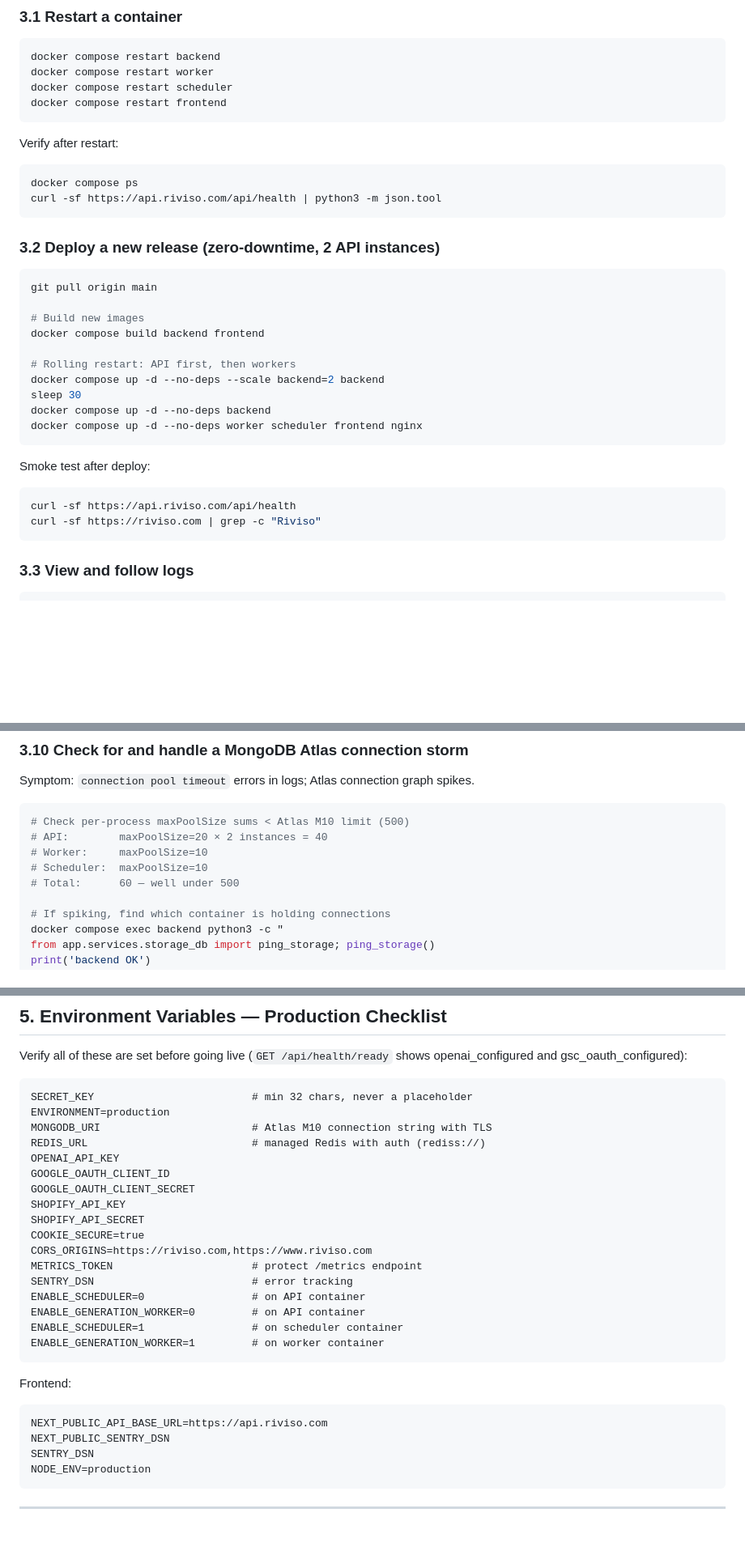
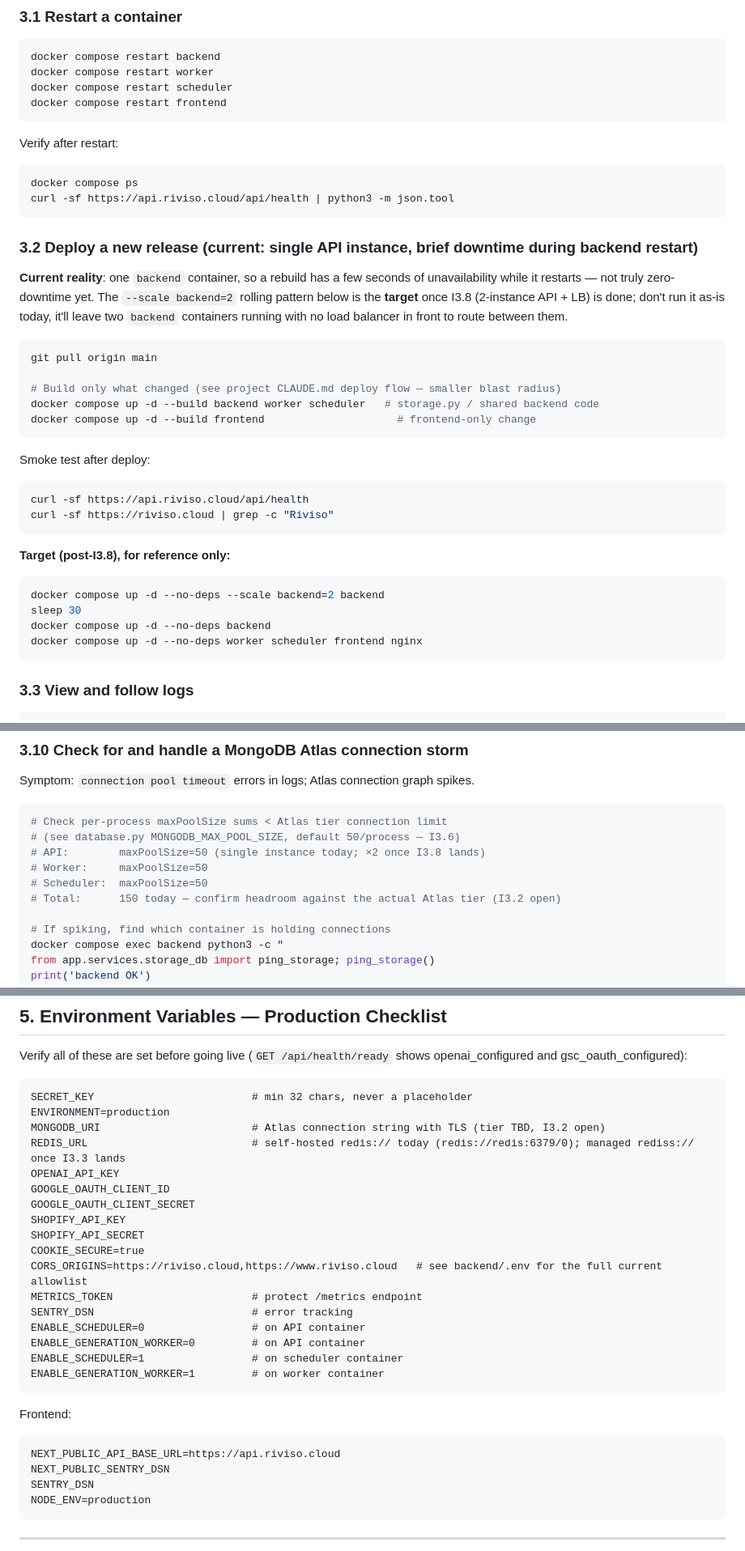
Before and after one commit to TheHypedge/Riviso_SEO, a Markdown page: backend/docs/RIVISO_RUNBOOK.md, 3 parts joined by grey strips. Shown at 81% size. GitHub-like rendering; blank space fills up the shorter version.

````diff
--- a/backend/docs/RIVISO_RUNBOOK.md
+++ b/backend/docs/RIVISO_RUNBOOK.md
@@ -74,28 +76,33 @@ docker compose restart frontend
 Verify after restart:
 ```bash
 docker compose ps
-curl -sf https://api.riviso.com/api/health | python3 -m json.tool
+curl -sf https://api.riviso.cloud/api/health | python3 -m json.tool
 ```
 
-### 3.2 Deploy a new release (zero-downtime, 2 API instances)
+### 3.2 Deploy a new release (current: single API instance, brief downtime during backend restart)
+
+**Current reality**: one `backend` container, so a rebuild has a few seconds of unavailability while it restarts — not truly zero-downtime yet. The `--scale backend=2` rolling pattern below is the **target** once I3.8 (2-instance API + LB) is done; don't run it as-is today, it'll leave two `backend` containers running with no load balancer in front to route between them.
 
 ```bash
 git pull origin main
 
-# Build new images
-docker compose build backend frontend
+# Build only what changed (see project CLAUDE.md deploy flow — smaller blast radius)
+docker compose up -d --build backend worker scheduler   # storage.py / shared backend code
+docker compose up -d --build frontend                     # frontend-only change
+```
 
-# Rolling restart: API first, then workers
+Smoke test after deploy:
+```bash
+curl -sf https://api.riviso.cloud/api/health
+curl -sf https://riviso.cloud | grep -c "Riviso"
+```
+
+**Target (post-I3.8), for reference only:**
+```bash
 docker compose up -d --no-deps --scale backend=2 backend
 sleep 30
 docker compose up -d --no-deps backend
 docker compose up -d --no-deps worker scheduler frontend nginx
-```
-
-Smoke test after deploy:
-```bash
-curl -sf https://api.riviso.com/api/health
-curl -sf https://riviso.com | grep -c "Riviso"
 ```
 
 ### 3.3 View and follow logs
@@ -188,11 +195,12 @@ print('Mongo OK')
 Symptom: `connection pool timeout` errors in logs; Atlas connection graph spikes.
 
 ```bash
-# Check per-process maxPoolSize sums < Atlas M10 limit (500)
-# API:        maxPoolSize=20 × 2 instances = 40
-# Worker:     maxPoolSize=10
-# Scheduler:  maxPoolSize=10
-# Total:      60 — well under 500
+# Check per-process maxPoolSize sums < Atlas tier connection limit
+# (see database.py MONGODB_MAX_POOL_SIZE, default 50/process — I3.6)
+# API:        maxPoolSize=50 (single instance today; ×2 once I3.8 lands)
+# Worker:     maxPoolSize=50
+# Scheduler:  maxPoolSize=50
+# Total:      150 today — confirm headroom against the actual Atlas tier (I3.2 open)
 
 # If spiking, find which container is holding connections
 docker compose exec backend python3 -c "
@@ -290,15 +298,15 @@ Verify all of these are set before going live (`GET /api/health/ready` shows ope
 ```
 SECRET_KEY                         # min 32 chars, never a placeholder
 ENVIRONMENT=production
-MONGODB_URI                        # Atlas M10 connection string with TLS
-REDIS_URL                          # managed Redis with auth (rediss://)
+MONGODB_URI                        # Atlas connection string with TLS (tier TBD, I3.2 open)
+REDIS_URL                          # self-hosted redis:// today (redis://redis:6379/0); managed rediss:// once I3.3 lands
 OPENAI_API_KEY
 GOOGLE_OAUTH_CLIENT_ID
 GOOGLE_OAUTH_CLIENT_SECRET
 SHOPIFY_API_KEY
 SHOPIFY_API_SECRET
 COOKIE_SECURE=true
-CORS_ORIGINS=https://riviso.com,https://www.riviso.com
+CORS_ORIGINS=https://riviso.cloud,https://www.riviso.cloud   # see backend/.env for the full current allowlist
 METRICS_TOKEN                      # protect /metrics endpoint
 SENTRY_DSN                         # error tracking
 ENABLE_SCHEDULER=0                 # on API container
@@ -309,7 +317,7 @@ ENABLE_GENERATION_WORKER=1         # on worker container
 
 Frontend:
 ```
-NEXT_PUBLIC_API_BASE_URL=https://api.riviso.com
+NEXT_PUBLIC_API_BASE_URL=https://api.riviso.cloud
 NEXT_PUBLIC_SENTRY_DSN
 SENTRY_DSN
 NODE_ENV=production
````
Also changed, not shown: other parts of backend/docs/RIVISO_RUNBOOK.md (+10 -8 lines), backend/docs/RIVISO_DR_DRILL.md (+4 -4 lines).
